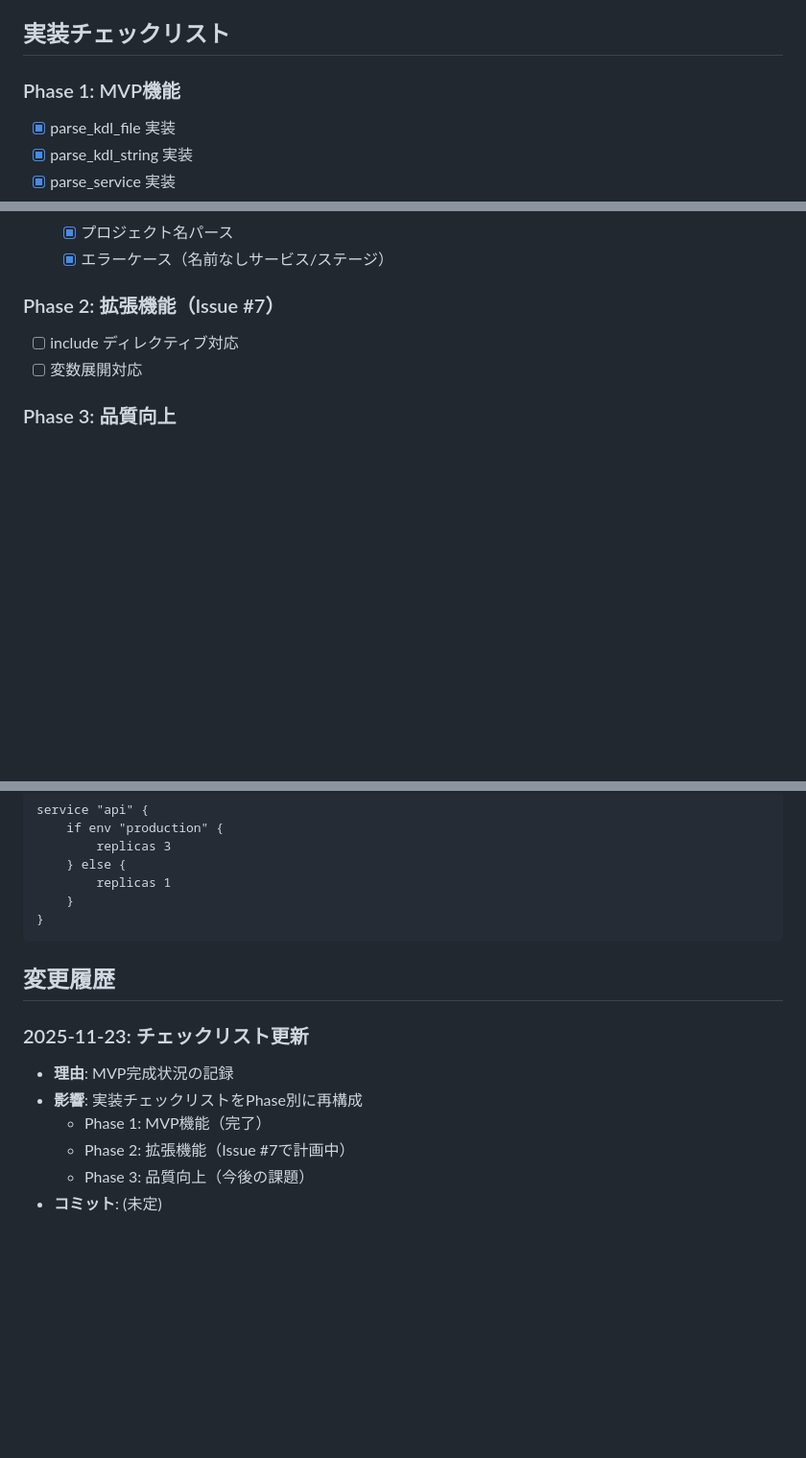
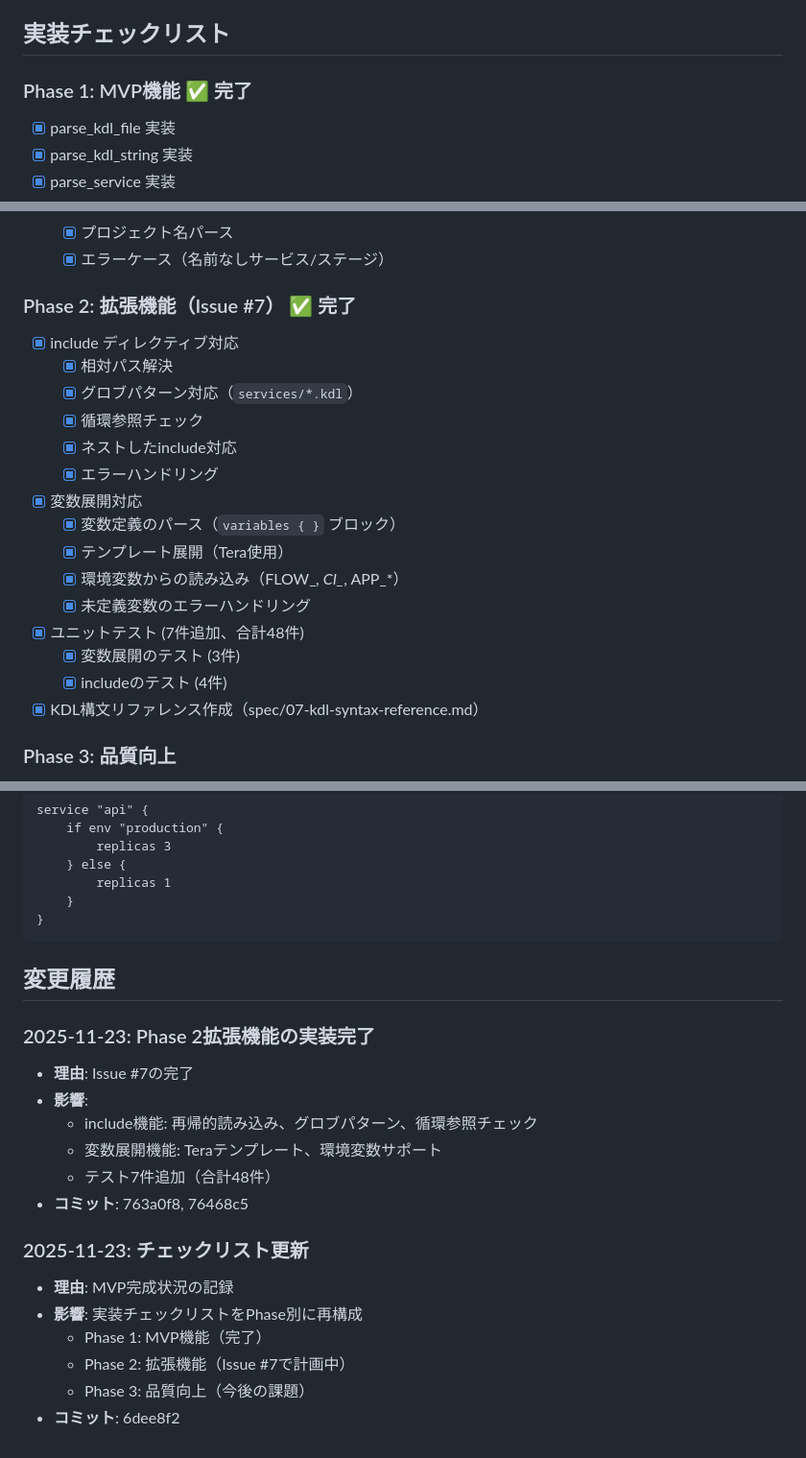
Before and after one commit to chronista-club/fleetflow, a Markdown page: design/01-kdl-parser.md, 3 parts joined by grey strips. Shown at 96% size. GitHub-like rendering; blank space fills up the shorter version.

Commit message:
docs: Phase 2拡張機能の完了を記録
**変更内容**:
- 実装チェックリストをPhase 2完了状態に更新
- include機能と変数展開機能の詳細を追加
- 変更履歴に実装完了を記録

**Phase 2の成果**:
- ✅ include機能（相対パス、グロブパターン、循環参照チェック）
- ✅ 変数展開機能（Tera、環境変数サポート）
- ✅ テスト7件追加（合計48件）
- ✅ KDL構文リファレンス作成

🤖 Generated with [Claude Code](https://claude.com/claude-code)

Co-Authored-By: Claude <noreply@anthropic.com>

```diff
--- a/design/01-kdl-parser.md
+++ b/design/01-kdl-parser.md
@@ -302,7 +302,7 @@ fn test_invalid_syntax() {
 
 ## 実装チェックリスト
 
-### Phase 1: MVP機能
+### Phase 1: MVP機能 ✅ 完了
 - [x] parse_kdl_file 実装
 - [x] parse_kdl_string 実装
 - [x] parse_service 実装
@@ -318,9 +318,22 @@ fn test_invalid_syntax() {
   - [x] プロジェクト名パース
   - [x] エラーケース（名前なしサービス/ステージ）
 
-### Phase 2: 拡張機能（Issue #7）
-- [ ] include ディレクティブ対応
-- [ ] 変数展開対応
+### Phase 2: 拡張機能（Issue #7） ✅ 完了
+- [x] include ディレクティブ対応
+  - [x] 相対パス解決
+  - [x] グロブパターン対応（`services/*.kdl`）
+  - [x] 循環参照チェック
+  - [x] ネストしたinclude対応
+  - [x] エラーハンドリング
+- [x] 変数展開対応
+  - [x] 変数定義のパース（`variables { }` ブロック）
+  - [x] テンプレート展開（Tera使用）
+  - [x] 環境変数からの読み込み（FLOW_*, CI_*, APP_*）
+  - [x] 未定義変数のエラーハンドリング
+- [x] ユニットテスト (7件追加、合計48件)
+  - [x] 変数展開のテスト (3件)
+  - [x] includeのテスト (4件)
+- [x] KDL構文リファレンス作成（spec/07-kdl-syntax-reference.md）
 
 ### Phase 3: 品質向上
 - [ ] 統合テスト（実際のKDLファイルを使用）
@@ -370,10 +383,18 @@ service "api" {
 
 ## 変更履歴
 
+### 2025-11-23: Phase 2拡張機能の実装完了
+- **理由**: Issue #7の完了
+- **影響**:
+  - include機能: 再帰的読み込み、グロブパターン、循環参照チェック
+  - 変数展開機能: Teraテンプレート、環境変数サポート
+  - テスト7件追加（合計48件）
+- **コミット**: 763a0f8, 76468c5
+
 ### 2025-11-23: チェックリスト更新
 - **理由**: MVP完成状況の記録
 - **影響**: 実装チェックリストをPhase別に再構成
   - Phase 1: MVP機能（完了）
   - Phase 2: 拡張機能（Issue #7で計画中）
   - Phase 3: 品質向上（今後の課題）
-- **コミット**: (未定)
+- **コミット**: 6dee8f2
```
